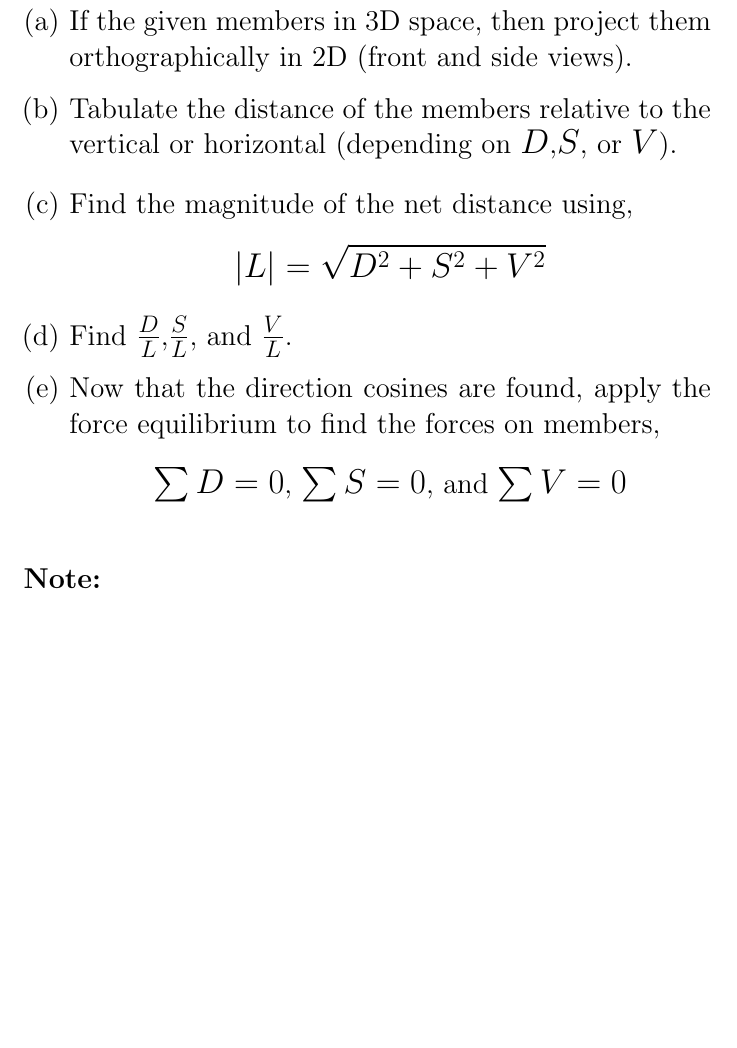
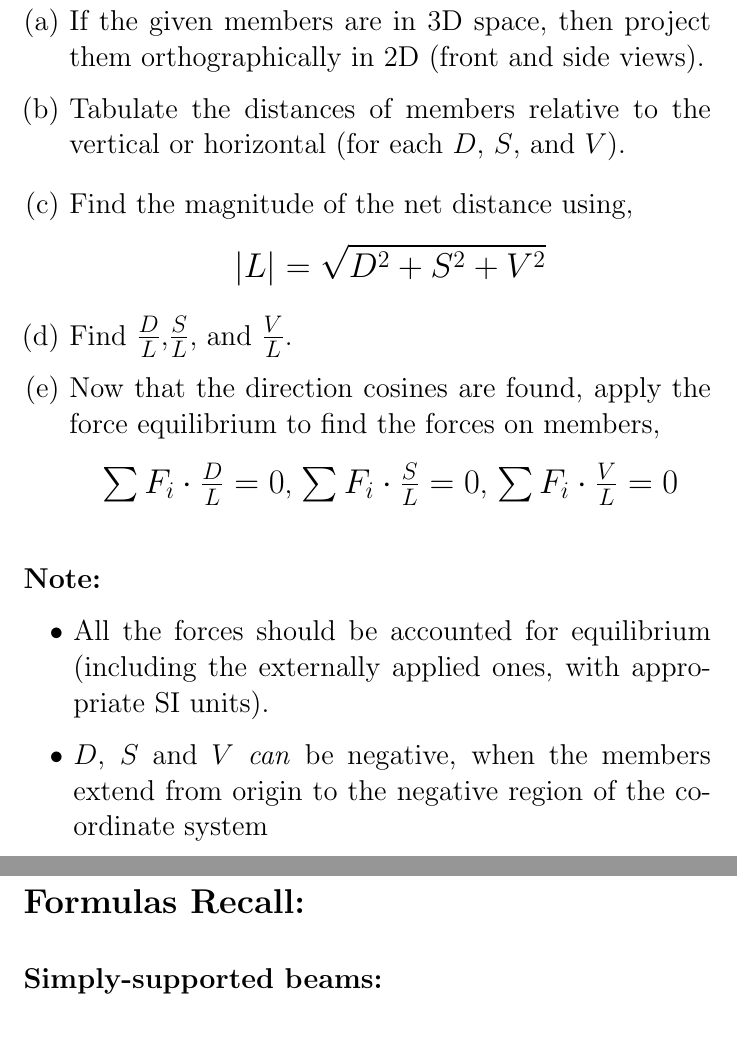
Before and after one commit to Wafflespeanut/Notes, a LaTeX document (AE8401/AE8401.tex): part of page 8 of 9 before the commit and two parts of pages 8 and 9 of 9 after it, the two joined at a grey line, cut so that both start at the same text, the shorter picture padded with empty space. Compiled offline with pdfLaTeX.

Commit message:
Revised a few things

```diff
--- a/AE8401/AE8401.tex
+++ b/AE8401/AE8401.tex
@@ -223,21 +223,26 @@ Resolution of moments, and magnitude of net moment are similar to that of the fo
 \newpage
 \paragraph{\Large Procedure:}
 \begin{enumerate}[(a)]
-\item If the given members in 3D space, then project them orthographically in 2D (front and side views).
-\item Tabulate the distance of the members relative to the vertical or horizontal (depending on {\LARGE $D$},{\LARGE $S$}, or {\LARGE $V$}).
+\item If the given members are in 3D space, then project them orthographically in 2D (front and side views).
+\item Tabulate the distances of members relative to the vertical or horizontal (for each $D$, $S$, and $V$).
 \item Find the magnitude of the net distance using,
 {\LARGE $$|L|=\sqrt{D^2+S^2+V^2}$$}
 \item Find {\LARGE $D\over L$},{\LARGE $S\over L$}, and {\LARGE $V\over L$}.
 \item Now that the direction cosines are found, apply the force equilibrium to find the forces on members,
 \begin{center}
-{\LARGE $\sum D=0$}, {\LARGE $\sum S=0$}, and {\LARGE $\sum V=0$}
+{\LARGE $\sum F_i\cdot \frac{D}L=0$}, {\LARGE $\sum F_i\cdot \frac{S}L=0$}, {\LARGE $\sum F_i\cdot \frac{V}L=0$}
 \end{center}
 \end{enumerate}
 $\ $
 \\
 \textbf{\Large Note:}
+\begin{itemize}
+\item All the forces should be accounted for equilibrium (including the externally applied ones, with appropriate SI units).
+\item $D$, $S$ and $V$ \textit{can} be negative, when the members extend from origin to the negative region of the co-ordinate system
+\end{itemize}
 \newpage
-\para{\Large Simply-supported beams: (Formulas recall)}
+\paragraph{\LARGE Formulas Recall:}
+\para{\Large Simply-supported beams:}
 \begin{itemize}
 \item For a point load $P$ at a distance {\LARGE $a$} from the support,
 \end{itemize}
```
Also changed, not shown: AE8401/AE8401.pdf, AE8401/AE8401.tex (4 more changed lines).
